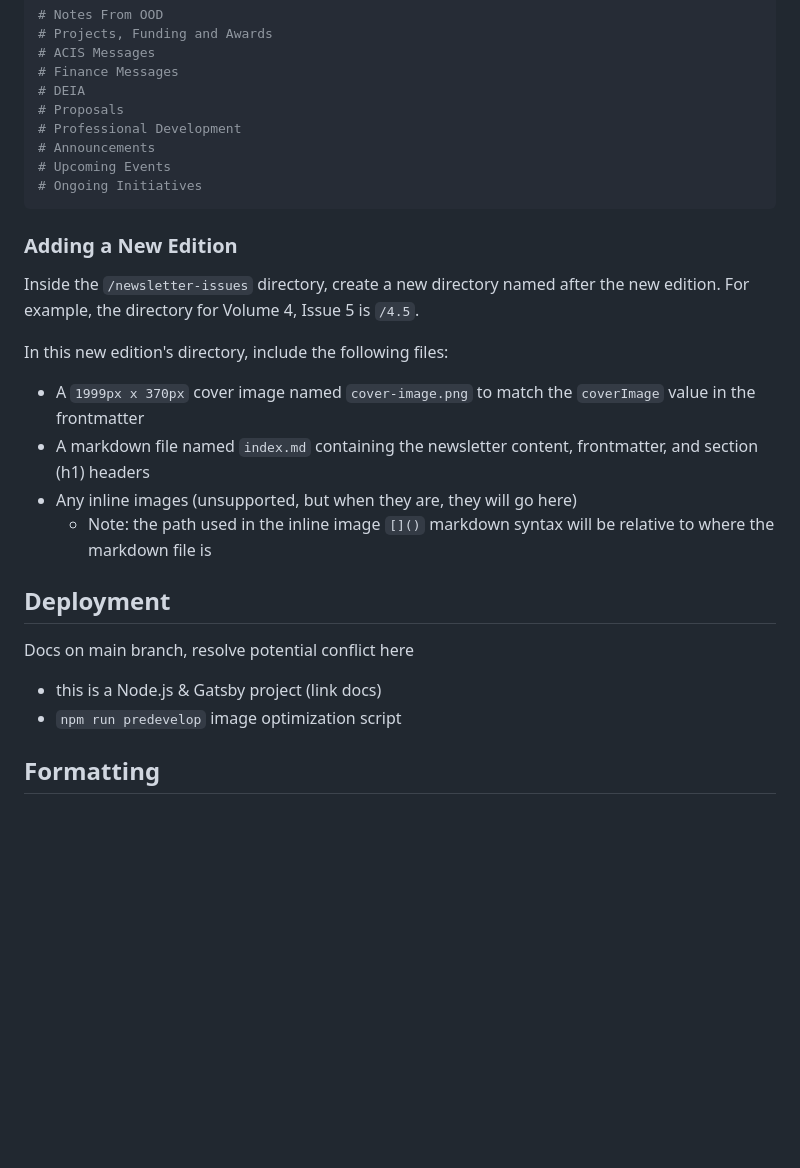
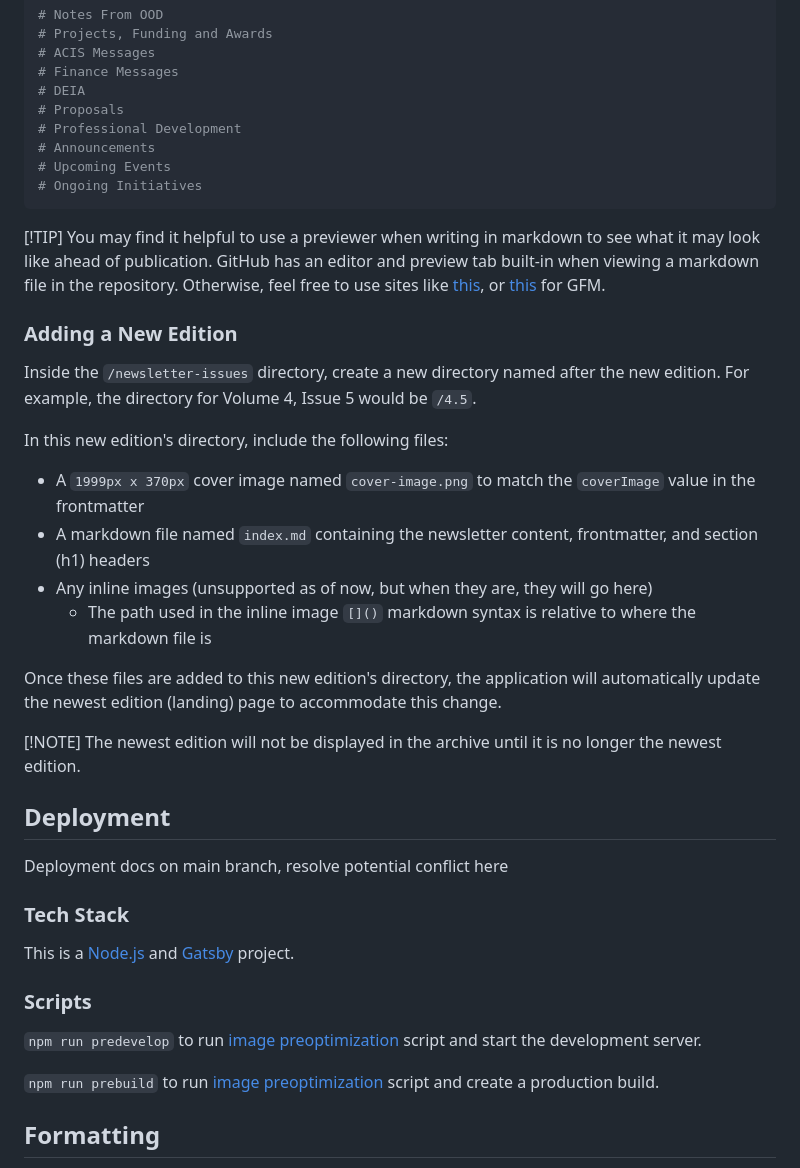
Before and after one commit to nathanlf/n8-news, a Markdown page: README.md, the part around one of its changes. Rendered like a GitHub page; blank space fills up the shorter version.

````diff
--- a/README.md
+++ b/README.md
@@ -77,23 +65,38 @@ coverImage:
 # Ongoing Initiatives
 ```
 
+[!TIP]
+You may find it helpful to use a previewer when writing in markdown to see what it may look like ahead of publication. GitHub has an editor and preview tab built-in when viewing a markdown file in the repository. Otherwise, feel free to use sites like [this](https://markdownlivepreview.com/), or [this](https://loilo.github.io/gfm-preview/) for GFM.
+
 ### Adding a New Edition
 
-Inside the `/newsletter-issues` directory, create a new directory named after the new edition. For example, the directory for Volume 4, Issue 5 is `/4.5`.
+Inside the `/newsletter-issues` directory, create a new directory named after the new edition. For example, the directory for Volume 4, Issue 5 would be `/4.5`.
 
 In this new edition's directory, include the following files:
 
 - A `1999px x 370px` cover image named `cover-image.png` to match the `coverImage` value in the frontmatter
 - A markdown file named `index.md` containing the newsletter content, frontmatter, and section (h1) headers
-- Any inline images (unsupported, but when they are, they will go here)
-  - Note: the path used in the inline image `[]()` markdown syntax will be relative to where the markdown file is
+- Any inline images (unsupported as of now, but when they are, they will go here)
+  - The path used in the inline image `[]()` markdown syntax is relative to where the markdown file is
+
+Once these files are added to this new edition's directory, the application will automatically update the newest edition (landing) page to accommodate this change.
+
+[!NOTE]
+The newest edition will not be displayed in the archive until it is no longer the newest edition.
 
 ## Deployment
 
-Docs on main branch, resolve potential conflict here
+Deployment docs on main branch, resolve potential conflict here
 
-- this is a Node.js & Gatsby project (link docs)
-- `npm run predevelop` image optimization script
+### Tech Stack
+
+This is a [Node.js](https://nodejs.org/en) and [Gatsby](https://www.gatsbyjs.com/) project.
+
+### Scripts
+
+`npm run predevelop` to run [image preoptimization](https://www.gatsbyjs.com/docs/preoptimizing-images/) script and start the development server.
+
+`npm run prebuild` to run [image preoptimization](https://www.gatsbyjs.com/docs/preoptimizing-images/) script and create a production build.
 
 ## Formatting
 
````
Also changed, not shown: other parts of README.md (+13 -25 lines).
